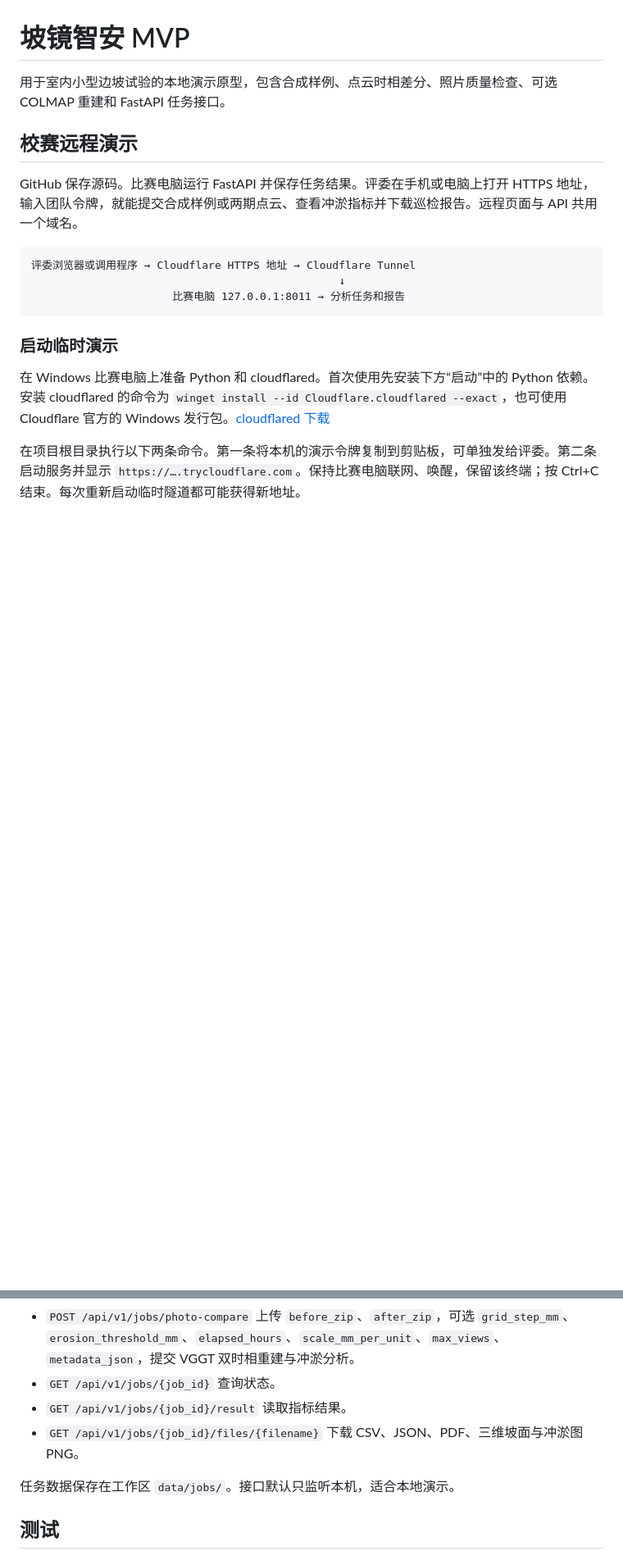
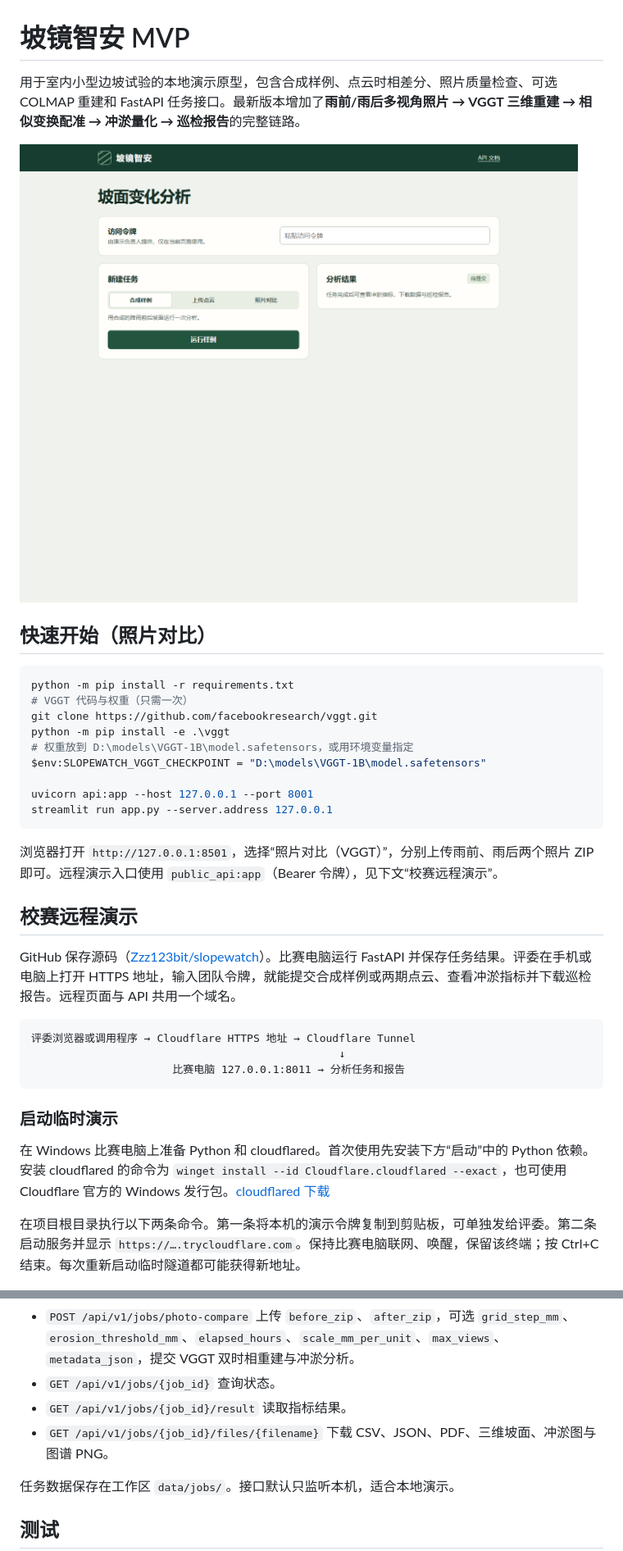
Before and after one commit to Zzz123bit/slopewatch, a Markdown page: README.md, 2 parts joined by grey strips. Shown at 82% size. GitHub-like rendering; pictures changed too: docs/web_ui.png (added); blank space fills up the shorter version.

````diff
--- a/README.md
+++ b/README.md
@@ -1,10 +1,28 @@
 # 坡镜智安 MVP
 
-用于室内小型边坡试验的本地演示原型，包含合成样例、点云时相差分、照片质量检查、可选 COLMAP 重建和 FastAPI 任务接口。
+用于室内小型边坡试验的本地演示原型，包含合成样例、点云时相差分、照片质量检查、可选 COLMAP 重建和 FastAPI 任务接口。最新版本增加了**雨前/雨后多视角照片 → VGGT 三维重建 → 相似变换配准 → 冲淤量化 → 巡检报告**的完整链路。
+
+![远程页面](docs/web_ui.png)
+
+## 快速开始（照片对比）
+
+```powershell
+python -m pip install -r requirements.txt
+# VGGT 代码与权重（只需一次）
+git clone https://github.com/facebookresearch/vggt.git
+python -m pip install -e .\vggt
+# 权重放到 D:\models\VGGT-1B\model.safetensors，或用环境变量指定
+$env:SLOPEWATCH_VGGT_CHECKPOINT = "D:\models\VGGT-1B\model.safetensors"
+
+uvicorn api:app --host 127.0.0.1 --port 8001
+streamlit run app.py --server.address 127.0.0.1
+```
+
+浏览器打开 `http://127.0.0.1:8501`，选择“照片对比（VGGT）”，分别上传雨前、雨后两个照片 ZIP 即可。远程演示入口使用 `public_api:app`（Bearer 令牌），见下文“校赛远程演示”。
 
 ## 校赛远程演示
 
-GitHub 保存源码。比赛电脑运行 FastAPI 并保存任务结果。评委在手机或电脑上打开 HTTPS 地址，输入团队令牌，就能提交合成样例或两期点云、查看冲淤指标并下载巡检报告。远程页面与 API 共用一个域名。
+GitHub 保存源码（[Zzz123bit/slopewatch](https://github.com/Zzz123bit/slopewatch)）。比赛电脑运行 FastAPI 并保存任务结果。评委在手机或电脑上打开 HTTPS 地址，输入团队令牌，就能提交合成样例或两期点云、查看冲淤指标并下载巡检报告。远程页面与 API 共用一个域名。
 
 ```text
 评委浏览器或调用程序 → Cloudflare HTTPS 地址 → Cloudflare Tunnel
@@ -136,7 +182,7 @@ $env:SLOPEWATCH_VGGT_CHECKPOINT = "D:\models\VGGT-1B\model.safetensors"
 - `POST /api/v1/jobs/photo-compare` 上传 `before_zip`、`after_zip`，可选 `grid_step_mm`、`erosion_threshold_mm`、`elapsed_hours`、`scale_mm_per_unit`、`max_views`、`metadata_json`，提交 VGGT 双时相重建与冲淤分析。
 - `GET /api/v1/jobs/{job_id}` 查询状态。
 - `GET /api/v1/jobs/{job_id}/result` 读取指标结果。
-- `GET /api/v1/jobs/{job_id}/files/{filename}` 下载 CSV、JSON、PDF、三维坡面与冲淤图 PNG。
+- `GET /api/v1/jobs/{job_id}/files/{filename}` 下载 CSV、JSON、PDF、三维坡面、冲淤图与图谱 PNG。
 
 任务数据保存在工作区 `data/jobs/`。接口默认只监听本机，适合本地演示。
 
````
Also changed, not shown: other parts of README.md (+33 -5 lines), docs/atlas.png (added), docs/dod.png (added), docs/surface.png (added), 7 other files.
